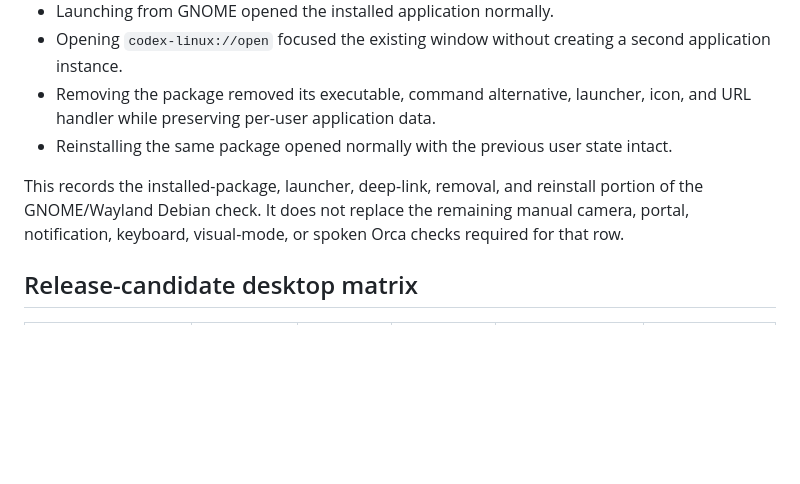
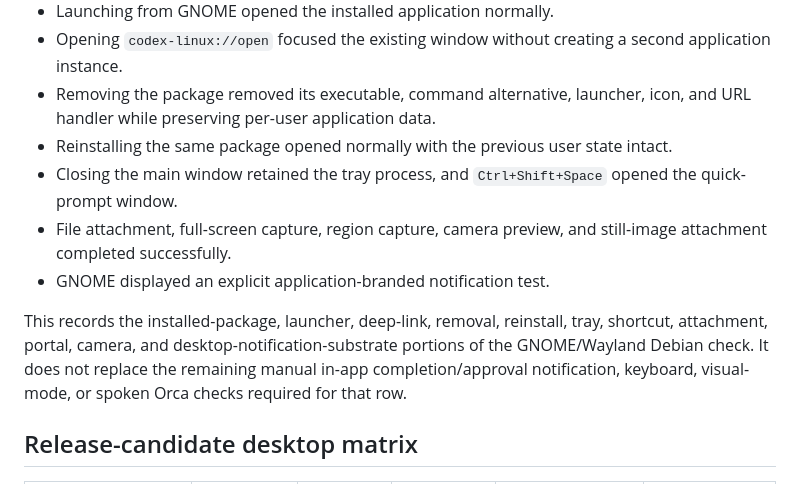
Before and after one commit to zk274/codexishforge, a Markdown page: docs/DESKTOP-COMPATIBILITY.md, the part around the change. Drawn GitHub-style; blank space fills up the shorter version.

Commit message:
docs(release): extend GNOME Wayland Debian evidence

```diff
--- a/docs/DESKTOP-COMPATIBILITY.md
+++ b/docs/DESKTOP-COMPATIBILITY.md
@@ -45,8 +45,11 @@ On 2026-07-29, a maintainer completed the Debian install lifecycle for version 0
 - Opening `codex-linux://open` focused the existing window without creating a second application instance.
 - Removing the package removed its executable, command alternative, launcher, icon, and URL handler while preserving per-user application data.
 - Reinstalling the same package opened normally with the previous user state intact.
+- Closing the main window retained the tray process, and `Ctrl+Shift+Space` opened the quick-prompt window.
+- File attachment, full-screen capture, region capture, camera preview, and still-image attachment completed successfully.
+- GNOME displayed an explicit application-branded notification test.
 
-This records the installed-package, launcher, deep-link, removal, and reinstall portion of the GNOME/Wayland Debian check. It does not replace the remaining manual camera, portal, notification, keyboard, visual-mode, or spoken Orca checks required for that row.
+This records the installed-package, launcher, deep-link, removal, reinstall, tray, shortcut, attachment, portal, camera, and desktop-notification-substrate portions of the GNOME/Wayland Debian check. It does not replace the remaining manual in-app completion/approval notification, keyboard, visual-mode, or spoken Orca checks required for that row.
 
 ## Release-candidate desktop matrix
 
```
